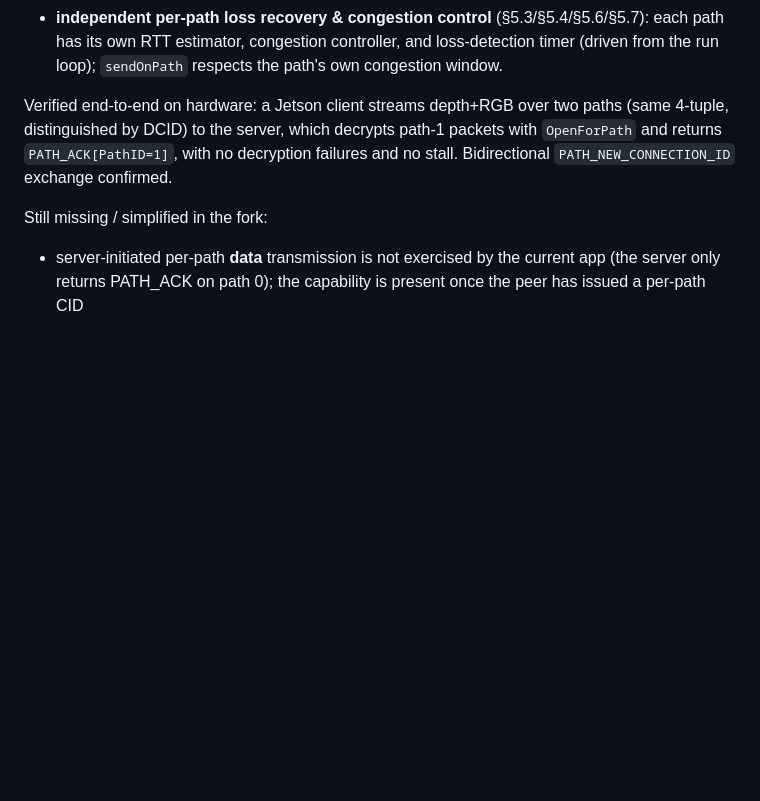
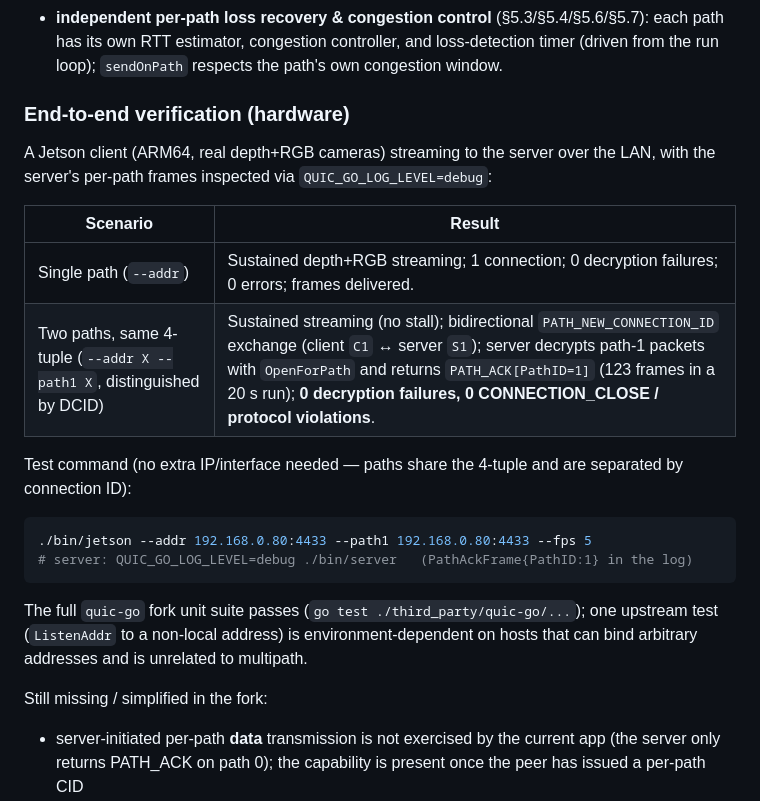
Before and after one commit to givememonkblanc/mp-quic-go, a Markdown page: README.md, the part around the change. GitHub-like rendering; blank space fills up the shorter version.

Commit message:
docs: add end-to-end hardware verification results to README
Document the E2E test outcomes for draft-21 per-path multipath: single-path and
two-path (same 4-tuple, DCID-distinguished) streaming from the Jetson client,
with bidirectional PATH_NEW_CONNECTION_ID exchange, PATH_ACK[PathID=1], and zero
decryption failures / protocol violations. Note the environment-dependent
upstream ListenAddr test as unrelated to multipath.

Co-Authored-By: Claude Opus 4.8 (1M context) <noreply@anthropic.com>

````diff
--- a/README.md
+++ b/README.md
@@ -81,10 +81,27 @@ Draft-21 per-path multipath (implemented in the fork, verified on hardware):
   timer (driven from the run loop); `sendOnPath` respects the path's own
   congestion window.
 
-Verified end-to-end on hardware: a Jetson client streams depth+RGB over two
-paths (same 4-tuple, distinguished by DCID) to the server, which decrypts path-1
-packets with `OpenForPath` and returns `PATH_ACK[PathID=1]`, with no decryption
-failures and no stall. Bidirectional `PATH_NEW_CONNECTION_ID` exchange confirmed.
+### End-to-end verification (hardware)
+
+A Jetson client (ARM64, real depth+RGB cameras) streaming to the server over the
+LAN, with the server's per-path frames inspected via `QUIC_GO_LOG_LEVEL=debug`:
+
+| Scenario | Result |
+| --- | --- |
+| Single path (`--addr`) | Sustained depth+RGB streaming; 1 connection; 0 decryption failures; 0 errors; frames delivered. |
+| Two paths, same 4-tuple (`--addr X --path1 X`, distinguished by DCID) | Sustained streaming (no stall); bidirectional `PATH_NEW_CONNECTION_ID` exchange (client `C1` ↔ server `S1`); server decrypts path-1 packets with `OpenForPath` and returns `PATH_ACK[PathID=1]` (123 frames in a 20 s run); **0 decryption failures, 0 CONNECTION_CLOSE / protocol violations**. |
+
+Test command (no extra IP/interface needed — paths share the 4-tuple and are
+separated by connection ID):
+
+```bash
+./bin/jetson --addr 192.168.0.80:4433 --path1 192.168.0.80:4433 --fps 5
+# server: QUIC_GO_LOG_LEVEL=debug ./bin/server   (PathAckFrame{PathID:1} in the log)
+```
+
+The full `quic-go` fork unit suite passes (`go test ./third_party/quic-go/...`);
+one upstream test (`ListenAddr` to a non-local address) is environment-dependent
+on hosts that can bind arbitrary addresses and is unrelated to multipath.
 
 Still missing / simplified in the fork:
 
````
